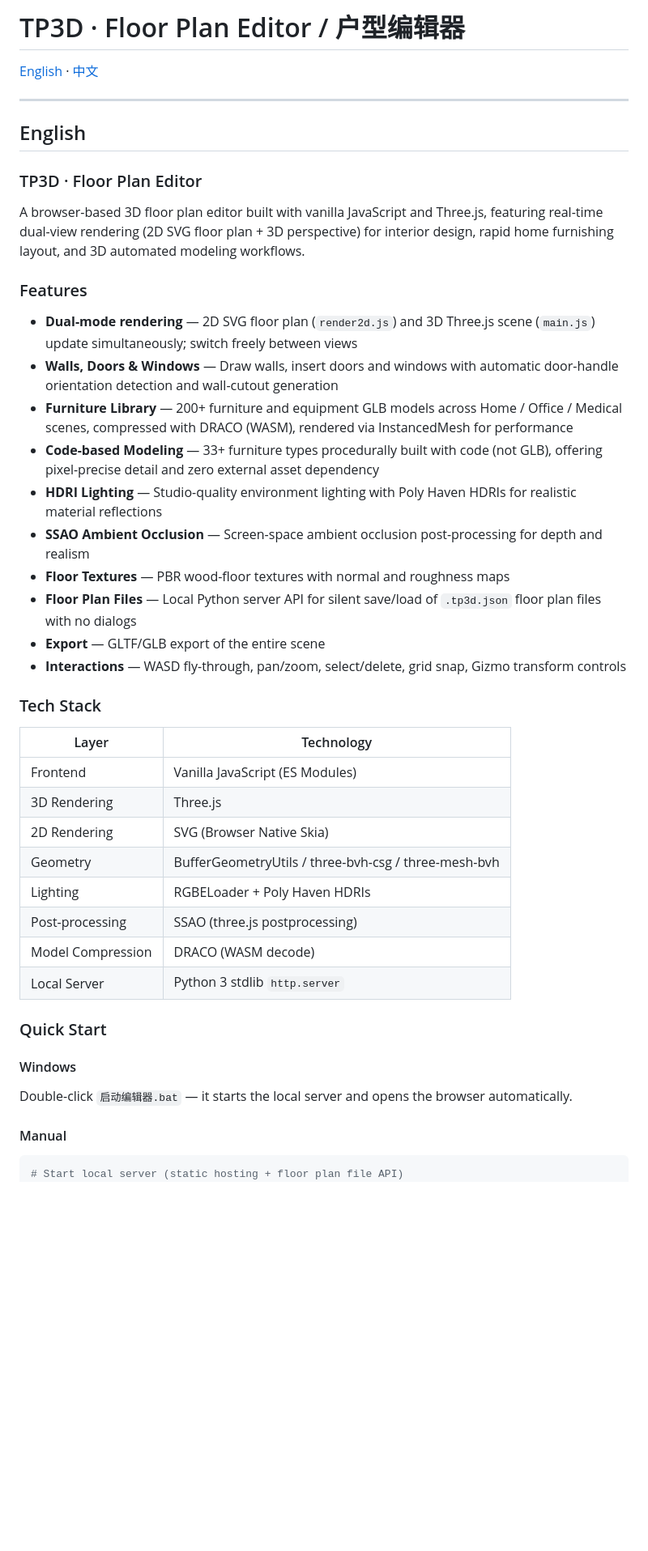
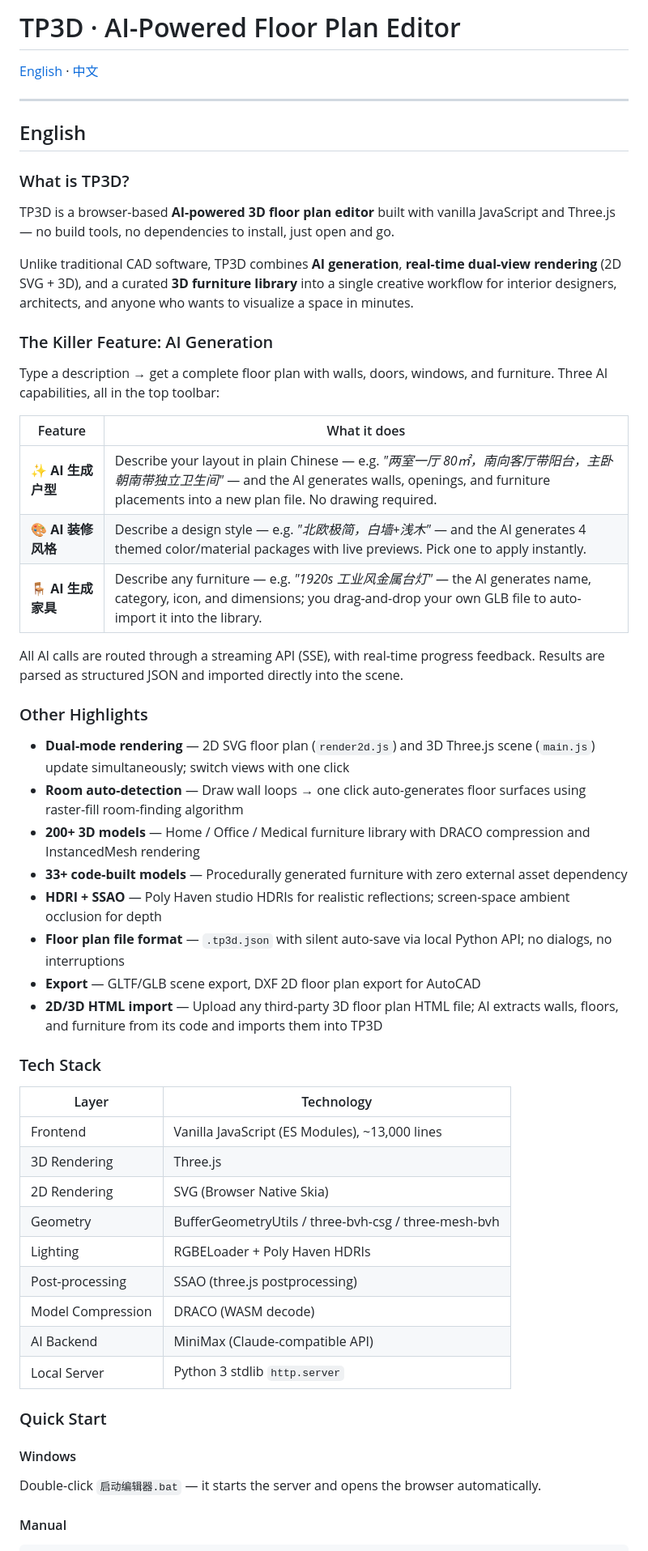
Before and after one commit to jinqiu193/tp3d-editor, a Markdown page: README.md, the part around one of its changes. Shown at 81% size. GitHub-like rendering; blank space fills up the shorter version.

````diff
--- a/README.md
+++ b/README.md
@@ -1,4 +1,4 @@
-# TP3D · Floor Plan Editor / 户型编辑器
+# TP3D · AI-Powered Floor Plan Editor
 
 [English](#english) · [中文](#中文)
 
@@ -6,44 +6,56 @@
 
 ## English
 
-### TP3D · Floor Plan Editor
+### What is TP3D?
 
-A browser-based 3D floor plan editor built with vanilla JavaScript and Three.js, featuring real-time dual-view rendering (2D SVG floor plan + 3D perspective) for interior design, rapid home furnishing layout, and 3D automated modeling workflows.
+TP3D is a browser-based **AI-powered 3D floor plan editor** built with vanilla JavaScript and Three.js — no build tools, no dependencies to install, just open and go.
 
-### Features
+Unlike traditional CAD software, TP3D combines **AI generation**, **real-time dual-view rendering** (2D SVG + 3D), and a curated **3D furniture library** into a single creative workflow for interior designers, architects, and anyone who wants to visualize a space in minutes.
 
-- **Dual-mode rendering** — 2D SVG floor plan (`render2d.js`) and 3D Three.js scene (`main.js`) update simultaneously; switch freely between views
-- **Walls, Doors & Windows** — Draw walls, insert doors and windows with automatic door-handle orientation detection and wall-cutout generation
-- **Furniture Library** — 200+ furniture and equipment GLB models across Home / Office / Medical scenes, compressed with DRACO (WASM), rendered via InstancedMesh for performance
-- **Code-based Modeling** — 33+ furniture types procedurally built with code (not GLB), offering pixel-precise detail and zero external asset dependency
-- **HDRI Lighting** — Studio-quality environment lighting with Poly Haven HDRIs for realistic material reflections
-- **SSAO Ambient Occlusion** — Screen-space ambient occlusion post-processing for depth and realism
-- **Floor Textures** — PBR wood-floor textures with normal and roughness maps
-- **Floor Plan Files** — Local Python server API for silent save/load of `.tp3d.json` floor plan files with no dialogs
-- **Export** — GLTF/GLB export of the entire scene
-- **Interactions** — WASD fly-through, pan/zoom, select/delete, grid snap, Gizmo transform controls
+### The Killer Feature: AI Generation
+
+Type a description → get a complete floor plan with walls, doors, windows, and furniture. Three AI capabilities, all in the top toolbar:
+
+| Feature | What it does |
+|---|---|
+| **✨ AI 生成户型** | Describe your layout in plain Chinese — e.g. *"两室一厅 80㎡，南向客厅带阳台，主卧朝南带独立卫生间"* — and the AI generates walls, openings, and furniture placements into a new plan file. No drawing required. |
+| **🎨 AI 装修风格** | Describe a design style — e.g. *"北欧极简，白墙+浅木"* — and the AI generates 4 themed color/material packages with live previews. Pick one to apply instantly. |
+| **🪑 AI 生成家具** | Describe any furniture — e.g. *"1920s 工业风金属台灯"* — the AI generates name, category, icon, and dimensions; you drag-and-drop your own GLB file to auto-import it into the library. |
+
+All AI calls are routed through a streaming API (SSE), with real-time progress feedback. Results are parsed as structured JSON and imported directly into the scene.
+
+### Other Highlights
+
+- **Dual-mode rendering** — 2D SVG floor plan (`render2d.js`) and 3D Three.js scene (`main.js`) update simultaneously; switch views with one click
+- **Room auto-detection** — Draw wall loops → one click auto-generates floor surfaces using raster-fill room-finding algorithm
+- **200+ 3D models** — Home / Office / Medical furniture library with DRACO compression and InstancedMesh rendering
+- **33+ code-built models** — Procedurally generated furniture with zero external asset dependency
+- **HDRI + SSAO** — Poly Haven studio HDRIs for realistic reflections; screen-space ambient occlusion for depth
+- **Floor plan file format** — `.tp3d.json` with silent auto-save via local Python API; no dialogs, no interruptions
+- **Export** — GLTF/GLB scene export, DXF 2D floor plan export for AutoCAD
+- **2D/3D HTML import** — Upload any third-party 3D floor plan HTML file; AI extracts walls, floors, and furniture from its code and imports them into TP3D
 
 ### Tech Stack
 
 | Layer | Technology |
 |---|---|
-| Frontend | Vanilla JavaScript (ES Modules) |
+| Frontend | Vanilla JavaScript (ES Modules), ~13,000 lines |
 | 3D Rendering | Three.js |
 | 2D Rendering | SVG (Browser Native Skia) |
 | Geometry | BufferGeometryUtils / three-bvh-csg / three-mesh-bvh |
 | Lighting | RGBELoader + Poly Haven HDRIs |
 | Post-processing | SSAO (three.js postprocessing) |
 | Model Compression | DRACO (WASM decode) |
+| AI Backend | MiniMax (Claude-compatible API) |
 | Local Server | Python 3 stdlib `http.server` |
 
 ### Quick Start
 
 #### Windows
 
-Double-click `启动编辑器.bat` — it starts the local server and opens the browser automatically.
+Double-click `启动编辑器.bat` — it starts the server and opens the browser automatically.
 
 #### Manual
 
 ```bash
-# Start local server (static hosting + floor plan file API)
 python _serve.py 8137
````
Also changed, not shown: other parts of README.md (+46 -40 lines).
